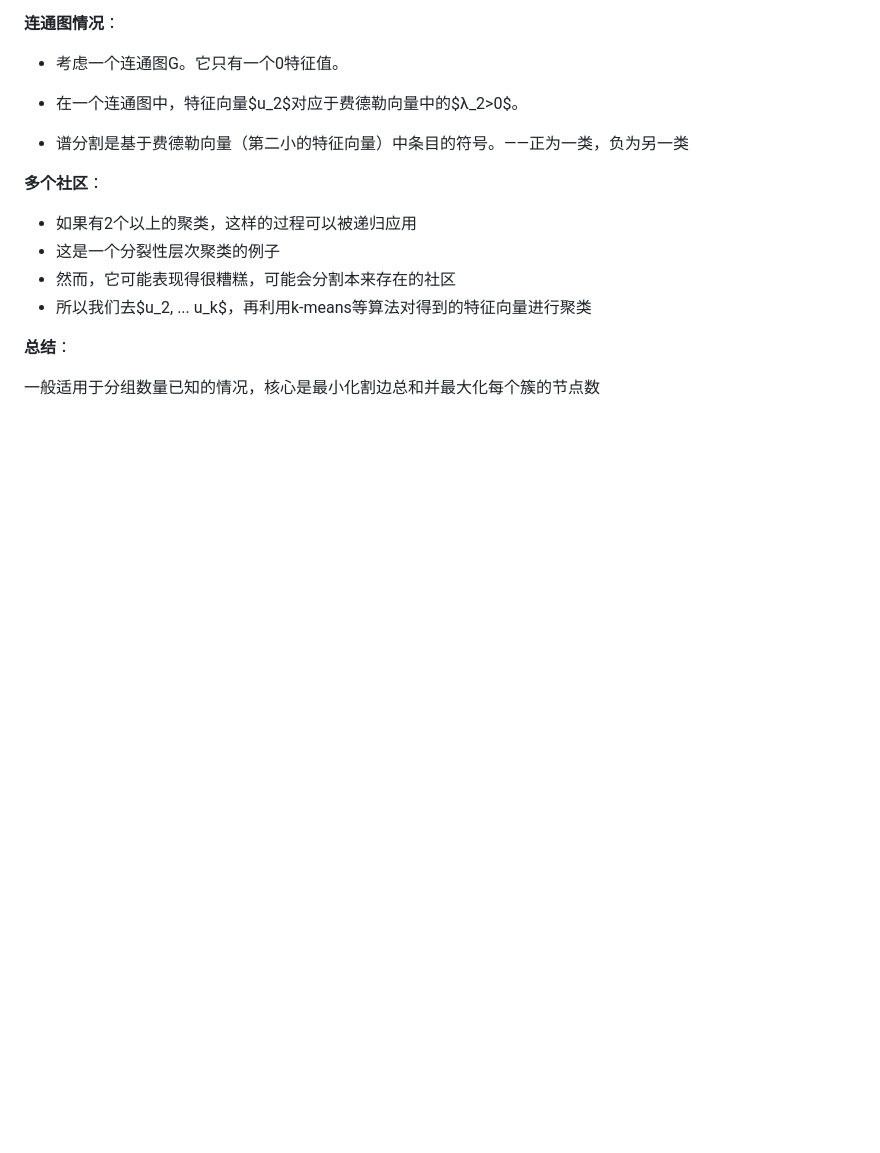
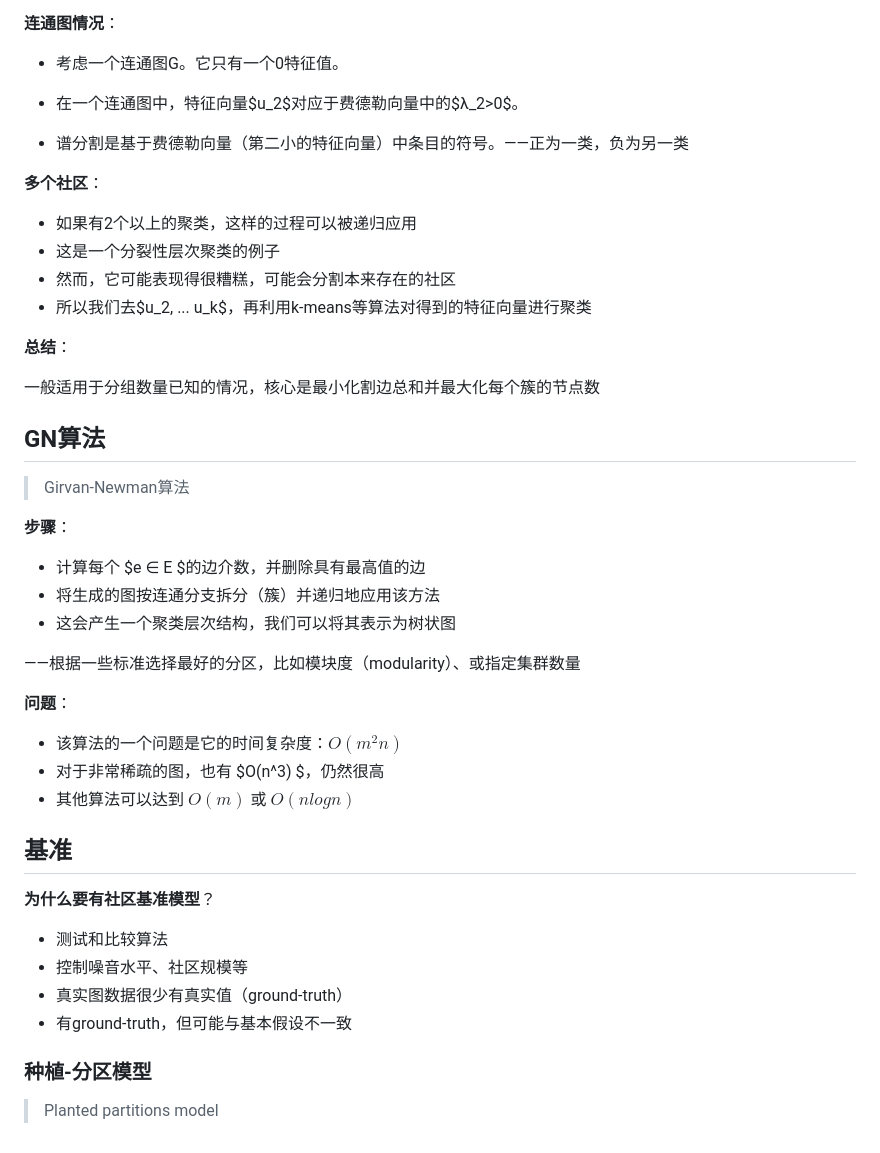
Before and after one commit to Renzehua1998/MyNotes, a Markdown page: 图与复杂网络/3社区结构.md, the part around the change. Drawn GitHub-style; blank space fills up the shorter version.

Commit message:
复杂网络：社区GN算法

```diff
--- a/图与复杂网络/3社区结构.md
+++ b/图与复杂网络/3社区结构.md
@@ -125,3 +125,34 @@
 **总结**：
 
 一般适用于分组数量已知的情况，核心是最小化割边总和并最大化每个簇的节点数
+
+## GN算法
+
+> Girvan-Newman算法
+
+**步骤**：
+
+- 计算每个 $e ∈ E $的边介数，并删除具有最高值的边
+- 将生成的图按连通分支拆分（簇）并递归地应用该方法
+- 这会产生一个聚类层次结构，我们可以将其表示为树状图
+
+——根据一些标准选择最好的分区，比如模块度（modularity）、或指定集群数量
+
+**问题**：
+
+- 该算法的一个问题是它的时间复杂度：$O(m^2n)$
+- 对于非常稀疏的图，也有 $O(n^3) $，仍然很高
+- 其他算法可以达到 $O(m)$ 或 $O(n log n)$
+
+## 基准
+
+**为什么要有社区基准模型**？
+
+- 测试和比较算法
+- 控制噪音水平、社区规模等
+- 真实图数据很少有真实值（ground-truth）
+- 有ground-truth，但可能与基本假设不一致
+
+### 种植-分区模型
+
+> Planted partitions model
```
